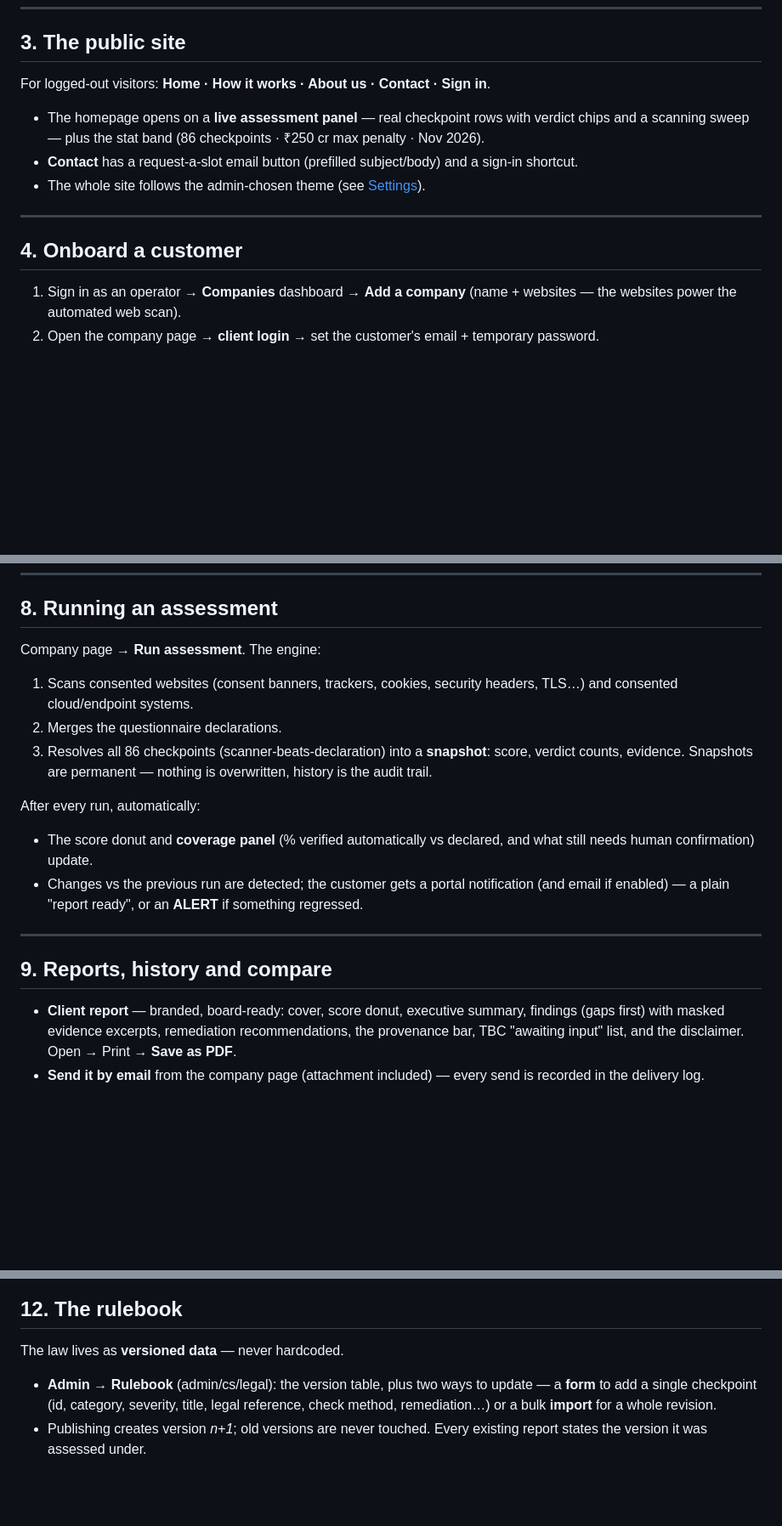
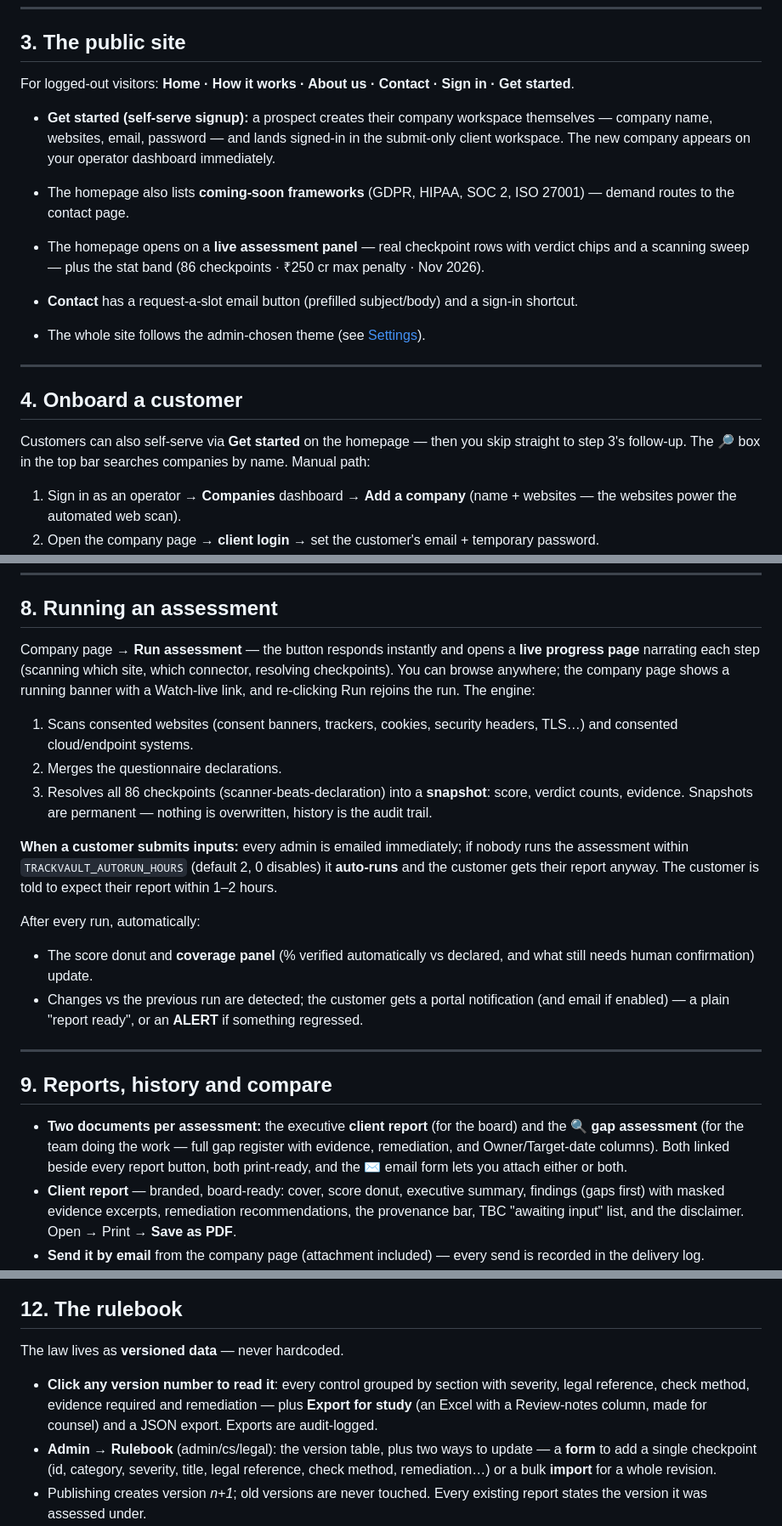
Before and after one commit to salil1gautam1-collab/dpdpa, a Markdown page: trackvault/docs/HANDBOOK.md, 3 parts joined by grey strips. Shown at 85% size. GitHub-like rendering; blank space fills up the shorter version.

Commit message:
docs: sync handbook + architecture with the shipped app
Production-readiness audit found the only real gap was documentation drift.
Handbook now covers: self-serve signup (Get started), the live-narrated
assessment flow and running-job banners, the submit loop (admin email +
2h auto-run + customer ETA), the gap-assessment second document and the
attach-what-you-want email form, the rulebook version viewer with study
export, and company search. Architecture: background-work section now lists
the in-process auto-run ticker (and why auto-runs execute synchronously).

Co-Authored-By: Claude Opus 4.8 <noreply@anthropic.com>

```diff
--- a/trackvault/docs/HANDBOOK.md
+++ b/trackvault/docs/HANDBOOK.md
@@ -94,7 +94,13 @@ it on first sign-in; accounts can be deactivated).
 
 ## 3. The public site
 
-For logged-out visitors: **Home · How it works · About us · Contact · Sign in**.
+For logged-out visitors: **Home · How it works · About us · Contact · Sign in · Get started**.
+
+- **Get started (self-serve signup):** a prospect creates their company workspace themselves —
+  company name, websites, email, password — and lands signed-in in the submit-only client
+  workspace. The new company appears on your operator dashboard immediately.
+- The homepage also lists **coming-soon frameworks** (GDPR, HIPAA, SOC 2, ISO 27001) — demand
+  routes to the contact page.
 
 - The homepage opens on a **live assessment panel** — real checkpoint rows with verdict chips and
   a scanning sweep — plus the stat band (86 checkpoints · ₹250 cr max penalty · Nov 2026).
@@ -104,6 +110,9 @@ For logged-out visitors: **Home · How it works · About us · Contact · Sign i
 ---
 
 ## 4. Onboard a customer
+
+Customers can also self-serve via **Get started** on the homepage — then you skip straight to
+step 3's follow-up. The 🔎 box in the top bar searches companies by name. Manual path:
 
 1. Sign in as an operator → **Companies** dashboard → **Add a company** (name + websites —
    the websites power the automated web scan).
@@ -188,12 +197,19 @@ Set up on the company page → **Connectors**.
 
 ## 8. Running an assessment
 
-Company page → **Run assessment**. The engine:
+Company page → **Run assessment** — the button responds instantly and opens a **live progress
+page** narrating each step (scanning which site, which connector, resolving checkpoints). You can
+browse anywhere; the company page shows a running banner with a Watch-live link, and re-clicking
+Run rejoins the run. The engine:
 1. Scans consented websites (consent banners, trackers, cookies, security headers, TLS…) and
    consented cloud/endpoint systems.
 2. Merges the questionnaire declarations.
 3. Resolves all 86 checkpoints (scanner-beats-declaration) into a **snapshot**: score, verdict
    counts, evidence. Snapshots are permanent — nothing is overwritten, history is the audit trail.
+
+**When a customer submits inputs:** every admin is emailed immediately; if nobody runs the
+assessment within `TRACKVAULT_AUTORUN_HOURS` (default 2, 0 disables) it **auto-runs** and the
+customer gets their report anyway. The customer is told to expect their report within 1–2 hours.
 
 After every run, automatically:
 - The score donut and **coverage panel** (% verified automatically vs declared, and what still
@@ -205,6 +221,10 @@ After every run, automatically:
 
 ## 9. Reports, history and compare
 
+- **Two documents per assessment:** the executive **client report** (for the board) and the
+  **🔍 gap assessment** (for the team doing the work — full gap register with evidence,
+  remediation, and Owner/Target-date columns). Both linked beside every report button, both
+  print-ready, and the ✉ email form lets you attach either or both.
 - **Client report** — branded, board-ready: cover, score donut, executive summary, findings
   (gaps first) with masked evidence excerpts, remediation recommendations, the provenance bar,
   TBC "awaiting input" list, and the disclaimer. Open → Print → **Save as PDF**.
@@ -249,6 +269,10 @@ judgment human.**
 
 The law lives as **versioned data** — never hardcoded.
 
+- **Click any version number to read it**: every control grouped by section with severity,
+  legal reference, check method, evidence required and remediation — plus **Export for study**
+  (an Excel with a Review-notes column, made for counsel) and a JSON export. Exports are
+  audit-logged.
 - **Admin → Rulebook** (admin/cs/legal): the version table, plus two ways to update — a
   **form** to add a single checkpoint (id, category, severity, title, legal reference, check
   method, remediation…) or a bulk **import** for a whole revision.
```
Also changed, not shown: trackvault/docs/ARCHITECTURE.md (+6 -2 lines).
